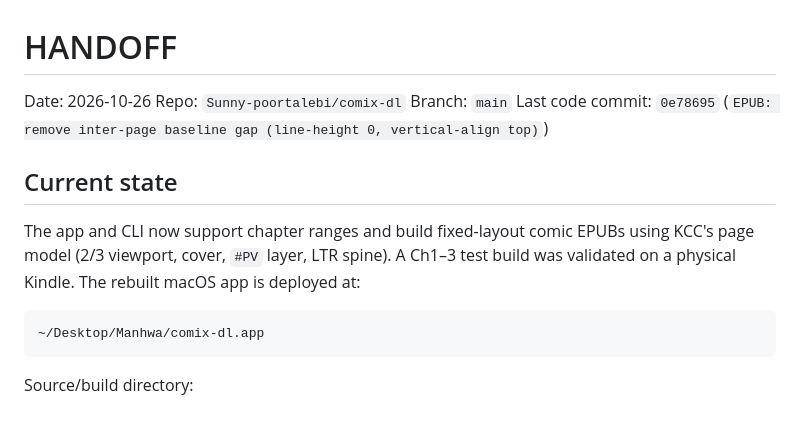
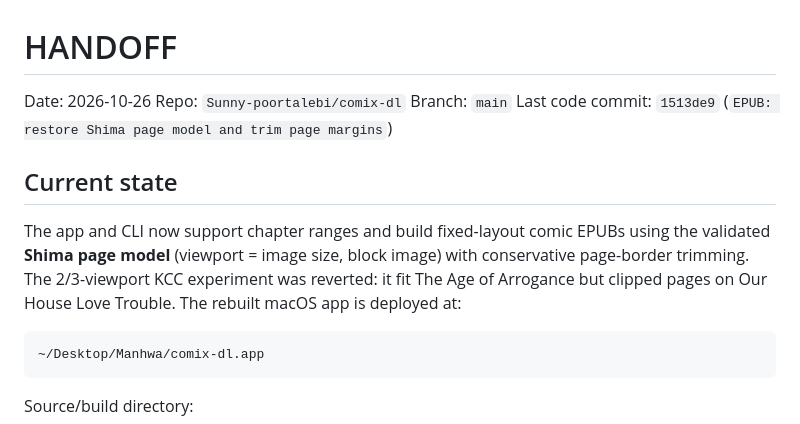
Before and after one commit to Sunny-poortalebi/comix-dl, a Markdown page: HANDOFF.md, the part around one of its changes. Drawn GitHub-style.

````diff
--- a/HANDOFF.md
+++ b/HANDOFF.md
@@ -3,14 +3,15 @@
 Date: 2026-10-26
 Repo: `Sunny-poortalebi/comix-dl`
 Branch: `main`
-Last code commit: `0e78695` (`EPUB: remove inter-page baseline gap (line-height 0, vertical-align top)`)
+Last code commit: `1513de9` (`EPUB: restore Shima page model and trim page margins`)
 
 ## Current state
 
 The app and CLI now support chapter ranges and build fixed-layout comic EPUBs
-using KCC's page model (2/3 viewport, cover, `#PV` layer, LTR spine). A
-Ch1–3 test build was validated on a physical Kindle. The rebuilt macOS app is
-deployed at:
+using the validated **Shima page model** (viewport = image size, block image)
+with conservative page-border trimming. The 2/3-viewport KCC experiment was
+reverted: it fit The Age of Arrogance but clipped pages on Our House Love
+Trouble. The rebuilt macOS app is deployed at:
 
 ```
 ~/Desktop/Manhwa/comix-dl.app
````
Also changed, not shown: other parts of HANDOFF.md (+24 -15 lines).
